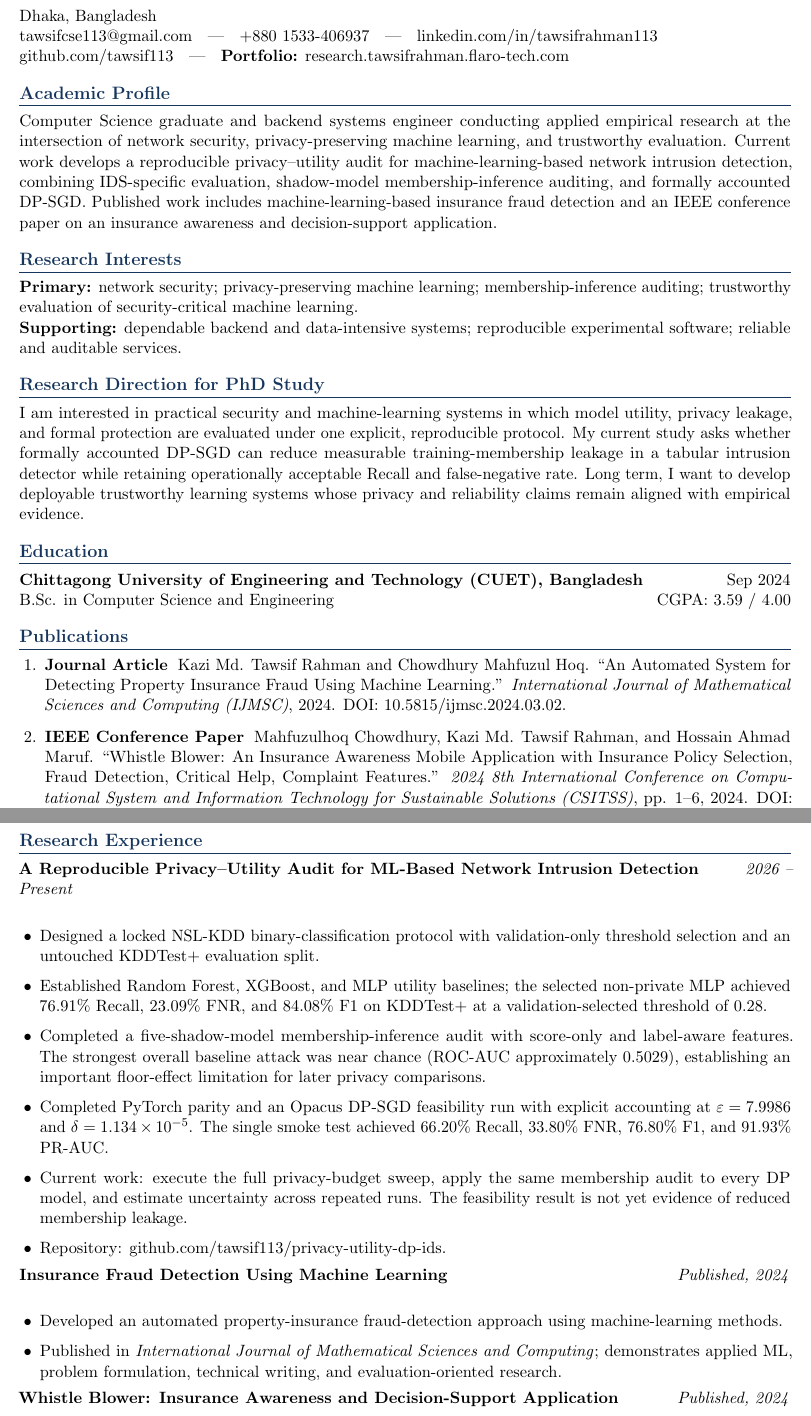
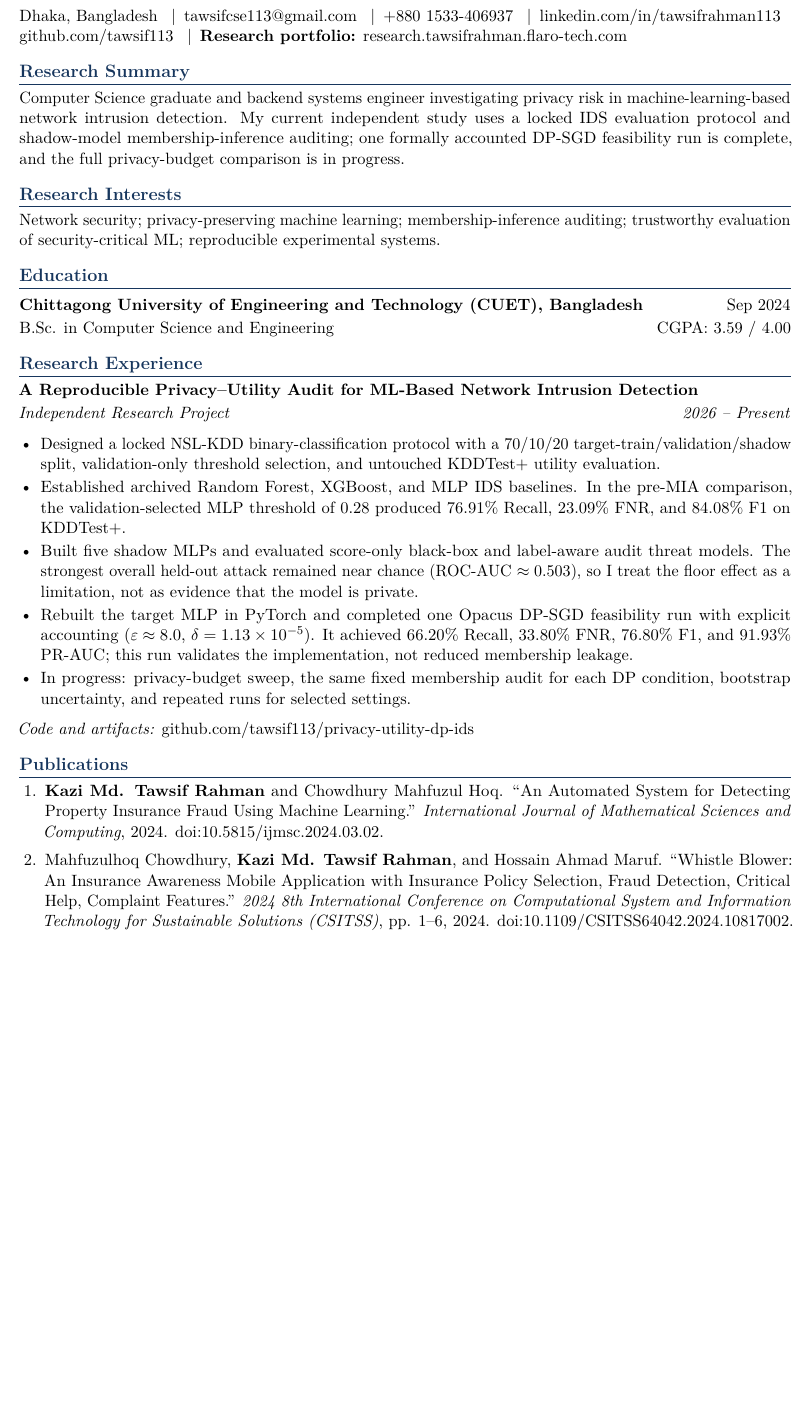
Before and after one commit to tawsif113/Academic-Portfolio, a LaTeX document (main.tex): two parts of pages 1 and 2 of 3 before the commit and part of page 1 of 2 after it, the two joined at a grey line, cut so that both start at the same text, the shorter picture padded with empty space. Compiled offline with pdfLaTeX.

Commit message:
Update academic CV source and PDF

```diff
--- a/main.tex
+++ b/main.tex
@@ -1,10 +1,12 @@
 \documentclass[11pt,letterpaper]{article}
 
-% Academic CV for PhD outreach
+% Academic CV for Fall 2027 PhD outreach
 % Candidate: Kazi Md. Tawsif Rahman
-% Target: Fall 2027 funded PhD applications in the USA
 
 \usepackage[letterpaper,margin=0.68in]{geometry}
+\usepackage[T1]{fontenc}
+\usepackage[utf8]{inputenc}
+\usepackage{lmodern}
 \usepackage{enumitem}
 \usepackage[hidelinks]{hyperref}
 \usepackage{titlesec}
@@ -12,6 +14,10 @@
 \usepackage{tabularx}
 \usepackage{array}
 \usepackage{microtype}
+\usepackage{fancyhdr}
+
+\input{glyphtounicode}
+\pdfgentounicode=1
 
 \definecolor{darkblue}{HTML}{17365D}
 
@@ -42 +57,2 @@
-\newcommand{\paperlabel}[1]{\textbf{#1}\;}
+\pagestyle{fancy}
+\fancyhf{}
@@ -42,0 +63,3 @@
+\newcommand{\entry}[2]{%
+  \begin{tabularx}{\textwidth}{@{}X >{\raggedleft\arraybackslash}p{0.19\textwidth}@{}}
+    \textbf{#1} & #2
@@ -43,88 +73,87 @@
 
 \begin{document}
 
-{\LARGE \textbf{Kazi Md. Tawsif Rahman}}\\[3pt]
-Dhaka, Bangladesh \\
-\href{mailto:tawsifcse113@gmail.com}{tawsifcse113@gmail.com} \; | \;
-+880 1533-406937 \; | \;
-\href{https://linkedin.com/in/tawsifrahman113}{linkedin.com/in/tawsifrahman113} \\
-\href{https://github.com/tawsif113}{github.com/tawsif113} \; | \;
-\textbf{Portfolio:} \href{https://research.tawsifrahman.flaro-tech.com/}{research.tawsifrahman.flaro-tech.com}
+{\LARGE\bfseries Kazi Md. Tawsif Rahman}\\[2pt]
+Dhaka, Bangladesh \enspace\textbar\enspace
+\href{mailto:tawsifcse113@gmail.com}{tawsifcse113@gmail.com} \enspace\textbar\enspace
++880 1533-406937 \enspace\textbar\enspace
+\href{https://linkedin.com/in/tawsifrahman113}{linkedin.com/in/tawsifrahman113}\\
+\href{https://github.com/tawsif113}{github.com/tawsif113} \enspace\textbar\enspace
+\textbf{Research portfolio:}
+\href{https://research.tawsifrahman.flaro-tech.com/}{research.tawsifrahman.flaro-tech.com}
 
-\section*{Academic Profile}
+\section*{Research Summary}
 
-Computer Science graduate and backend systems engineer conducting applied empirical
-research at the intersection of network security, privacy-preserving machine
-learning, and trustworthy evaluation. Current work develops a reproducible
-privacy--utility audit for machine-learning-based network intrusion detection,
-combining IDS-specific evaluation, shadow-model membership-inference auditing, and
-formally accounted DP-SGD. Published work includes machine-learning-based insurance
-fraud detection and an IEEE conference paper on an insurance awareness and
-decision-support application.
+Computer Science graduate and backend systems engineer investigating privacy risk
+in machine-learning-based network intrusion detection. My current independent
+study uses a locked IDS evaluation protocol and shadow-model
+membership-inference auditing; one formally accounted DP-SGD feasibility run is
+complete, and the full privacy-budget comparison is in progress.
 
 \section*{Research Interests}
 
-\textbf{Primary:} network security; privacy-preserving machine learning;
-membership-inference auditing; trustworthy evaluation of security-critical
-machine learning.\\
-\textbf{Supporting:} dependable backend and data-intensive systems; reproducible
-experimental software; reliable and auditable services.
-
-\section*{Research Direction for PhD Study}
-
-I am interested in practical security and machine-learning systems in which model
-utility, privacy leakage, and formal protection are evaluated under one explicit,
-reproducible protocol. My current study asks whether formally accounted DP-SGD can
-reduce measurable training-membership leakage in a tabular intrusion detector
-while retaining operationally acceptable Recall and false-negative rate. Long
-term, I want to develop deployable trustworthy learning systems whose privacy and
-reliability claims remain aligned with empirical evidence.
+Network security; privacy-preserving machine learning; membership-inference
+auditing; trustworthy evaluation of security-critical ML; reproducible
+experimental systems.
 
 \section*{Education}
 
-\cvitem{Chittagong University of Engineering and Technology (CUET), Bangladesh}{Sep 2024}
+\entry{Chittagong University of Engineering and Technology (CUET), Bangladesh}{Sep 2024}
 B.Sc. in Computer Science and Engineering \hfill CGPA: 3.59 / 4.00
+
+\section*{Research Experience}
+
+\projectentry{A Reproducible Privacy--Utility Audit for ML-Based Network Intrusion Detection}
+{2026 -- Present}{Independent Research Project}
+\begin{itemize}
+  \item Designed a locked NSL-KDD binary-classification protocol with a
+  70/10/20 target-train/validation/shadow split, validation-only threshold
+  selection, and untouched KDDTest+ utility evaluation.
+
+  \item Established archived Random Forest, XGBoost, and MLP IDS baselines. In
+  the pre-MIA comparison, the validation-selected MLP threshold of 0.28
+  produced 76.91\% Recall, 23.09\% FNR, and 84.08\% F1 on KDDTest+.
+
+  \item Built five shadow MLPs and evaluated score-only black-box and
+  label-aware audit threat models. The strongest overall held-out attack
+  remained near chance (ROC-AUC $\approx 0.503$), so I treat the floor effect
+  as a limitation, not as evidence that the model is private.
+
+  \item Rebuilt the target MLP in PyTorch and completed one Opacus DP-SGD
+  feasibility run with explicit accounting
+  ($\varepsilon \approx 8.0$, $\delta=1.13\times10^{-5}$). It achieved 66.20\%
+  Recall, 33.80\% FNR, 76.80\% F1, and 91.93\% PR-AUC; this run validates the
+  implementation, not reduced membership leakage.
+
+  \item In progress: privacy-budget sweep, the same fixed membership audit for
+  each DP condition, bootstrap uncertainty, and repeated runs for selected
+  settings.
+\end{itemize}
+\textit{Code and artifacts:}
+\href{https://github.com/tawsif113/privacy-utility-dp-ids}{github.com/tawsif113/privacy-utility-dp-ids}
 
 \section*{Publications}
 
 \begin{enumerate}
-    \item \paperlabel{Journal Article} Kazi Md. Tawsif Rahman and Chowdhury
-    Mahfuzul Hoq. ``An Automated System for Detecting Property Insurance Fraud
-    Using Machine Learning.'' \textit{International Journal of Mathematical
-    Sciences and Computing (IJMSC)}, 2024.
-    DOI: \href{https://doi.org/10.5815/ijmsc.2024.03.02}{10.5815/ijmsc.2024.03.02}.
+  \item \textbf{Kazi Md. Tawsif Rahman} and Chowdhury Mahfuzul Hoq.
+  ``An Automated System for Detecting Property Insurance Fraud Using Machine
+  Learning.'' \textit{International Journal of Mathematical Sciences and
+  Computing}, 2024.
+  \href{https://doi.org/10.5815/ijmsc.2024.03.02}{doi:10.5815/ijmsc.2024.03.02}.
+  \par\smallskip
 
-    \item \paperlabel{IEEE Conference Paper} Mahfuzulhoq Chowdhury, Kazi Md.
-    Tawsif Rahman, and Hossain Ahmad Maruf. ``Whistle Blower: An Insurance
-    Awareness Mobile Application with Insurance Policy Selection, Fraud
-    Detection, Critical Help, Complaint Features.'' \textit{2024 8th
-    International Conference on Computational System and Information Technology
-    for Sustainable Solutions (CSITSS)}, pp. 1--6, 2024.
-    DOI: \href{https://doi.org/10.1109/CSITSS64042.2024.10817002}{10.1109/CSITSS64042.2024.10817002}.
+  \item Mahfuzulhoq Chowdhury, \textbf{Kazi Md. Tawsif Rahman}, and Hossain
+  Ahmad Maruf. ``Whistle Blower: An Insurance Awareness Mobile Application with
+  Insurance Policy Selection, Fraud Detection, Critical Help, Complaint
+  Features.'' \textit{2024 8th International Conference on Computational System
+  and Information Technology for Sustainable Solutions (CSITSS)}, pp. 1--6,
+  2024.
+  \href{https://doi.org/10.1109/CSITSS64042.2024.10817002}{doi:10.1109/CSITSS64042.2024.10817002}.
 \end{enumerate}
 
 \newpage
-\section*{Research Experience}
+\section*{Selected Professional Experience}
 
-\project{A Reproducible Privacy--Utility Audit for ML-Based Network Intrusion Detection}{2026 -- Present}
+\entry{Software Engineer, BRAC IT Services Ltd., Dhaka, Bangladesh}{Dec 2024 -- Present}
+\textbf{CRM Platform}
 \begin{itemize}
-    \item Designed a locked NSL-KDD binary-classification protocol with
-    validation-only threshold selection and an untouched KDDTest+ evaluation
-    split.
-    \item Established Random Forest, XGBoost, and MLP utility baselines; the
-    selected non-private MLP achieved 76.91\% Recall, 23.09\% FNR, and 84.08\%
-    F1 on KDDTest+ at a validation-selected threshold of 0.28.
-    \item Completed a five-shadow-model membership-inference audit with
-    score-only and label-aware features. The strongest overall baseline attack
-    was near chance (ROC-AUC approximately 0.5029), establishing an important
-    floor-effect limitation for later privacy comparisons.
-    \item Completed PyTorch parity and an Opacus DP-SGD feasibility run with
-    explicit accounting at $\varepsilon=7.9986$ and
-    $\delta=1.134\times10^{-5}$. The single smoke test achieved 66.20\% Recall,
-    33.80\% FNR, 76.80\% F1, and 91.93\% PR-AUC.
-    \item Current work: execute the full privacy-budget sweep, apply the same
-    membership audit to every DP model, and estimate uncertainty across
-    repeated runs. The feasibility result is not yet evidence of reduced
-    membership leakage.
-    \item Repository:
-    \href{https://github.com/tawsif113/privacy-utility-dp-ids}{github.com/tawsif113/privacy-utility-dp-ids}.
@@ -131,14 +169,2 @@ B.Sc. in Computer Science and Engineering \hfill CGPA: 3.59 / 4.00
 \end{itemize}
 
-\project{Insurance Fraud Detection Using Machine Learning}{Published, 2024}
-\begin{itemize}
-    \item Developed an automated property-insurance fraud-detection approach
-    using machine-learning methods.
-    \item Published in \textit{International Journal of Mathematical Sciences
-    and Computing}; demonstrates applied ML, problem formulation, technical
-    writing, and evaluation-oriented research.
-\end{itemize}
-
-\project{Whistle Blower: Insurance Awareness and Decision-Support Application}{Published, 2024}
-\begin{itemize}
-    \item Co-authored an IEEE CSITSS paper on a mobile application combining
@@ -170,3 +171,2 @@ B.Sc. in Computer Science and Engineering \hfill CGPA: 3.59 / 4.00
-\newpage
 \textbf{Ticketing System}
 \begin{itemize}
```
Also changed, not shown: main.tex (109 more changed lines), 1 other file.
